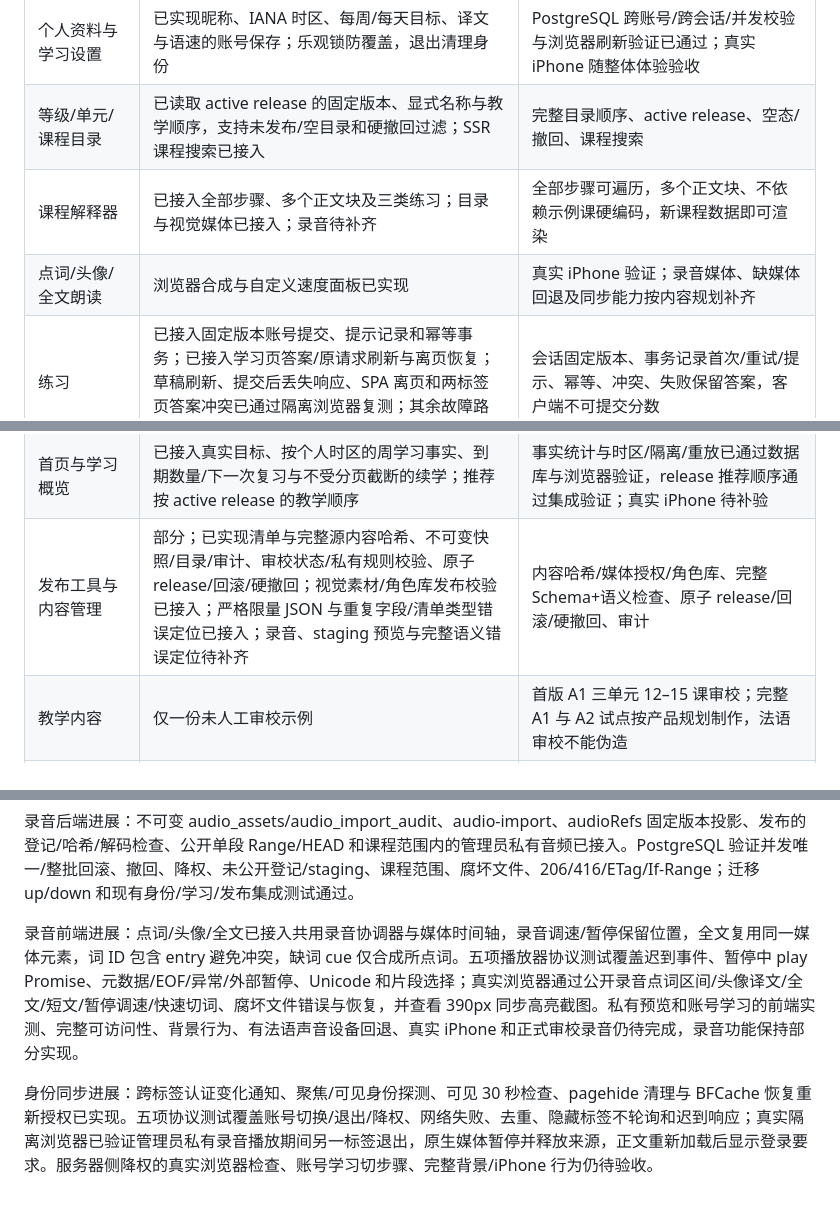
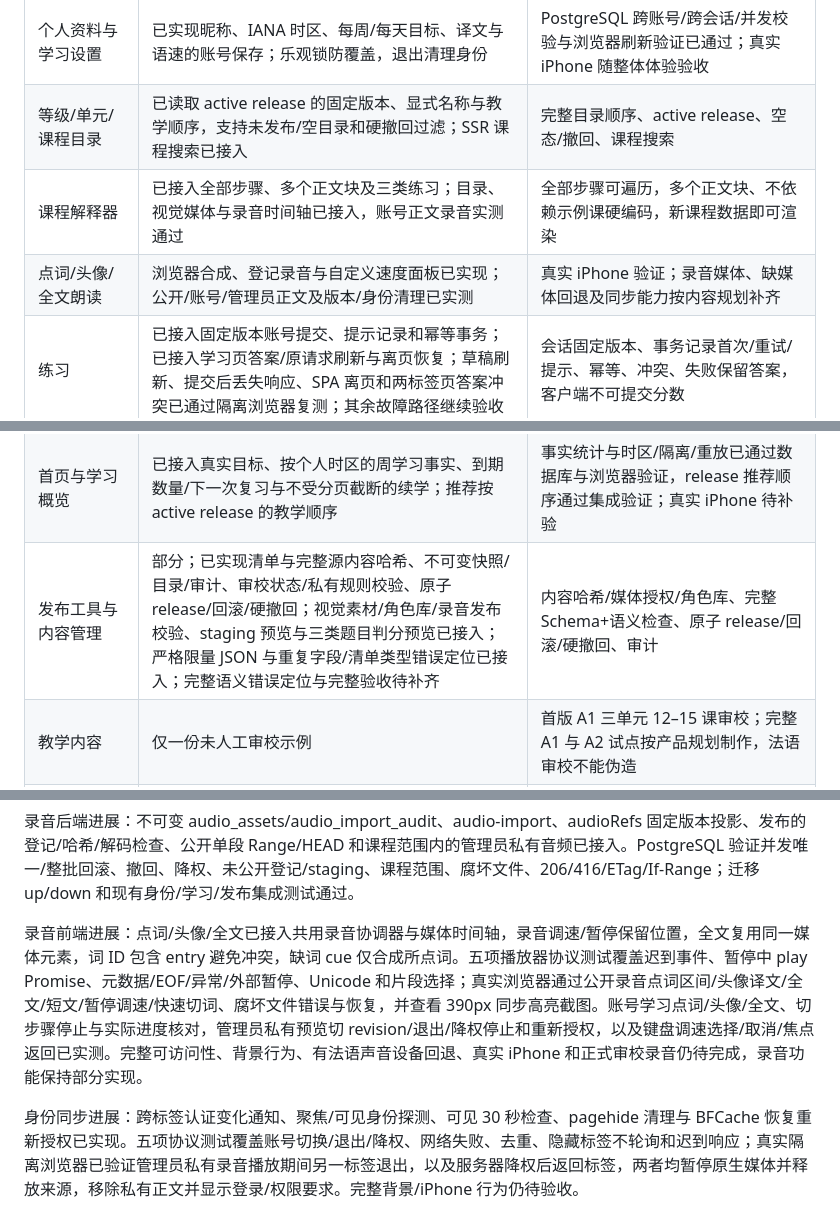
Before and after one commit to Ronbb/brioche, a Markdown page: docs/09-implementation-tracker.md, 3 parts joined by grey strips. Drawn GitHub-style.

```diff
--- a/docs/09-implementation-tracker.md
+++ b/docs/09-implementation-tracker.md
@@ -8,13 +8,13 @@
 | 邀请、登录、退出、恢复 | 已接入数据库认证与 Web 页面；一次性链接由 CLI 生成，邀请/恢复/轮换/撤销/限流及并发消费已通过 PostgreSQL 测试 | 保持认证集成测试；后续私有学习 API 逐项验证跨用户隔离 |
 | 个人资料与学习设置 | 已实现昵称、IANA 时区、每周/每天目标、译文与语速的账号保存；乐观锁防覆盖，退出清理身份 | PostgreSQL 跨账号/跨会话/并发校验与浏览器刷新验证已通过；真实 iPhone 随整体体验验收 |
 | 等级/单元/课程目录 | 已读取 active release 的固定版本、显式名称与教学顺序，支持未发布/空目录和硬撤回过滤；SSR 课程搜索已接入 | 完整目录顺序、active release、空态/撤回、课程搜索 |
-| 课程解释器 | 已接入全部步骤、多个正文块及三类练习；目录与视觉媒体已接入；录音待补齐 | 全部步骤可遍历，多个正文块、不依赖示例课硬编码，新课程数据即可渲染 |
-| 点词/头像/全文朗读 | 浏览器合成与自定义速度面板已实现 | 真实 iPhone 验证；录音媒体、缺媒体回退及同步能力按内容规划补齐 |
+| 课程解释器 | 已接入全部步骤、多个正文块及三类练习；目录、视觉媒体与录音时间轴已接入，账号正文录音实测通过 | 全部步骤可遍历，多个正文块、不依赖示例课硬编码，新课程数据即可渲染 |
+| 点词/头像/全文朗读 | 浏览器合成、登记录音与自定义速度面板已实现；公开/账号/管理员正文及版本/身份清理已实测 | 真实 iPhone 验证；录音媒体、缺媒体回退及同步能力按内容规划补齐 |
 | 练习 | 已接入固定版本账号提交、提示记录和幂等事务；已接入学习页答案/原请求刷新与离页恢复；草稿刷新、提交后丢失响应、SPA 离页和两标签页答案冲突已通过隔离浏览器复测；其余故障路径继续验收 | 会话固定版本、事务记录首次/重试/提示、幂等、冲突、失败保留答案，客户端不可提交分数 |
 | 进度与续学 | 已保存步骤、首次完成与跨设备读取；完整浏览器冲突/离页恢复待补齐 | 必需步骤+题目尝试策略、单调完成、首次完成不覆盖、跨设备恢复、两标签页冲突 |
 | 收藏与复习 | 账号到期队列、自评事务、固定排程、独立收藏、手动加入、暂停/恢复和分页历史已接入并验证；离页原请求恢复已接入；真实浏览器故障流程与完整可访问性待补验 | 稳定知识 ID 去重、UTC 到期/IANA 本地日、1/3/7/14/30 日档位、每天推荐 10 项、幂等/版本锁 |
 | 首页与学习概览 | 已接入真实目标、按个人时区的周学习事实、到期数量/下一次复习与不受分页截断的续学；推荐按 active release 的教学顺序 | 事实统计与时区/隔离/重放已通过数据库与浏览器验证，release 推荐顺序通过集成验证；真实 iPhone 待补验 |
-| 发布工具与内容管理 | 部分；已实现清单与完整源内容哈希、不可变快照/目录/审计、审校状态/私有规则校验、原子 release/回滚/硬撤回；视觉素材/角色库发布校验已接入；严格限量 JSON 与重复字段/清单类型错误定位已接入；录音、staging 预览与完整语义错误定位待补齐 | 内容哈希/媒体授权/角色库、完整 Schema+语义检查、原子 release/回滚/硬撤回、审计 |
+| 发布工具与内容管理 | 部分；已实现清单与完整源内容哈希、不可变快照/目录/审计、审校状态/私有规则校验、原子 release/回滚/硬撤回；视觉素材/角色库/录音发布校验、staging 预览与三类题目判分预览已接入；严格限量 JSON 与重复字段/清单类型错误定位已接入；完整语义错误定位与完整验收待补齐 | 内容哈希/媒体授权/角色库、完整 Schema+语义检查、原子 release/回滚/硬撤回、审计 |
 | 教学内容 | 仅一份未人工审校示例 | 首版 A1 三单元 12–15 课审校；完整 A1 与 A2 试点按产品规划制作，法语审校不能伪造 |
 | 视觉与可访问性 | 已迁移品牌/头像/SVG/动效/覆盖滚动条 | 320/390/768/1440、键盘、reduced-motion、弹窗焦点、无溢出，真实 iPhone 补验 |
 | Docker Compose 与运维 | Traefik HTTP 30075；HTTPS 由用户外部处理 | 视觉媒体卷已接入；镜像 digest、备份/恢复演练、日志限额已配置；用户外部入口对接与公网验收 |
@@ -38,6 +38,6 @@
 
 录音后端进展：不可变 audio_assets/audio_import_audit、audio-import、audioRefs 固定版本投影、发布的登记/哈希/解码检查、公开单段 Range/HEAD 和课程范围内的管理员私有音频已接入。PostgreSQL 验证并发唯一/整批回滚、撤回、降权、未公开登记/staging、课程范围、腐坏文件、206/416/ETag/If-Range；迁移 up/down 和现有身份/学习/发布集成测试通过。
 
-录音前端进展：点词/头像/全文已接入共用录音协调器与媒体时间轴，录音调速/暂停保留位置，全文复用同一媒体元素，词 ID 包含 entry 避免冲突，缺词 cue 仅合成所点词。五项播放器协议测试覆盖迟到事件、暂停中 play Promise、元数据/EOF/异常/外部暂停、Unicode 和片段选择；真实浏览器通过公开录音点词区间/头像译文/全文/短文/暂停调速/快速切词、腐坏文件错误与恢复，并查看 390px 同步高亮截图。私有预览和账号学习的前端实测、完整可访问性、背景行为、有法语声音设备回退、真实 iPhone 和正式审校录音仍待完成，录音功能保持部分实现。
+录音前端进展：点词/头像/全文已接入共用录音协调器与媒体时间轴，录音调速/暂停保留位置，全文复用同一媒体元素，词 ID 包含 entry 避免冲突，缺词 cue 仅合成所点词。五项播放器协议测试覆盖迟到事件、暂停中 play Promise、元数据/EOF/异常/外部暂停、Unicode 和片段选择；真实浏览器通过公开录音点词区间/头像译文/全文/短文/暂停调速/快速切词、腐坏文件错误与恢复，并查看 390px 同步高亮截图。账号学习点词/头像/全文、切步骤停止与实际进度核对，管理员私有预览切 revision/退出/降权停止和重新授权，以及键盘调速选择/取消/焦点返回已实测。完整可访问性、背景行为、有法语声音设备回退、真实 iPhone 和正式审校录音仍待完成，录音功能保持部分实现。
 
-身份同步进展：跨标签认证变化通知、聚焦/可见身份探测、可见 30 秒检查、pagehide 清理与 BFCache 恢复重新授权已实现。五项协议测试覆盖账号切换/退出/降权、网络失败、去重、隐藏标签不轮询和迟到响应；真实隔离浏览器已验证管理员私有录音播放期间另一标签退出，原生媒体暂停并释放来源，正文重新加载后显示登录要求。服务器侧降权的真实浏览器检查、账号学习切步骤、完整背景/iPhone 行为仍待验收。
+身份同步进展：跨标签认证变化通知、聚焦/可见身份探测、可见 30 秒检查、pagehide 清理与 BFCache 恢复重新授权已实现。五项协议测试覆盖账号切换/退出/降权、网络失败、去重、隐藏标签不轮询和迟到响应；真实隔离浏览器已验证管理员私有录音播放期间另一标签退出，以及服务器降权后返回标签，两者均暂停原生媒体并释放来源，移除私有正文并显示登录/权限要求。完整背景/iPhone 行为仍待验收。
```
Also changed, not shown: docs/07-design-verification.md (+10 -0 lines).
